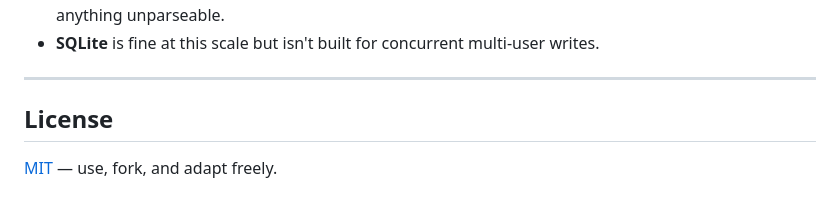
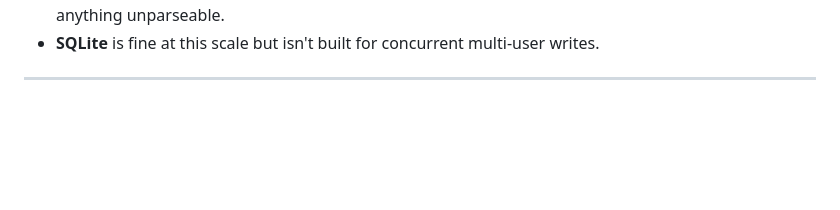
Before and after one commit to tzarcrept/peer-portal, a Markdown page: README.md, the part around the change. GitHub-like rendering; blank space fills up the shorter version.

```diff
--- a/README.md
+++ b/README.md
@@ -283,7 +283,3 @@ portal/
 - **SQLite** is fine at this scale but isn't built for concurrent multi-user writes.
 
 ---
-
-## License
-
-[MIT](LICENSE) — use, fork, and adapt freely.
```
